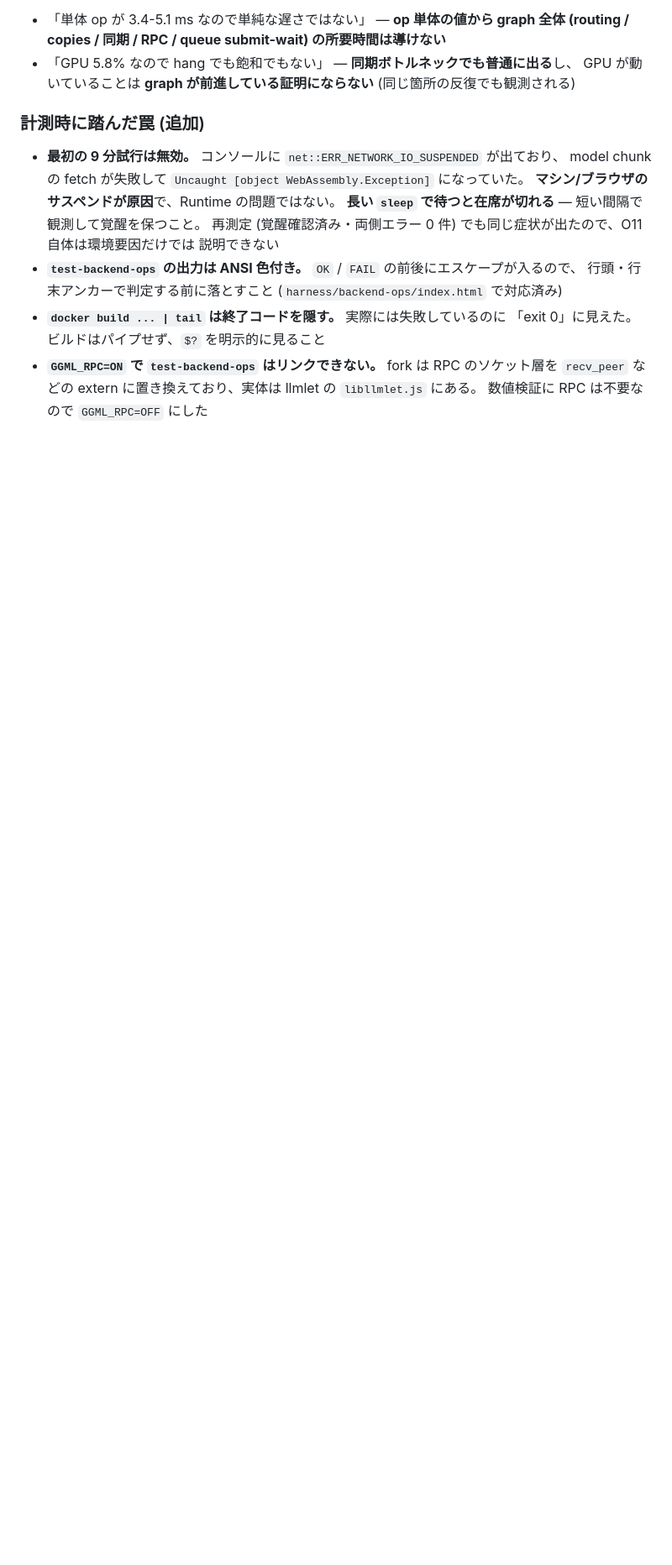
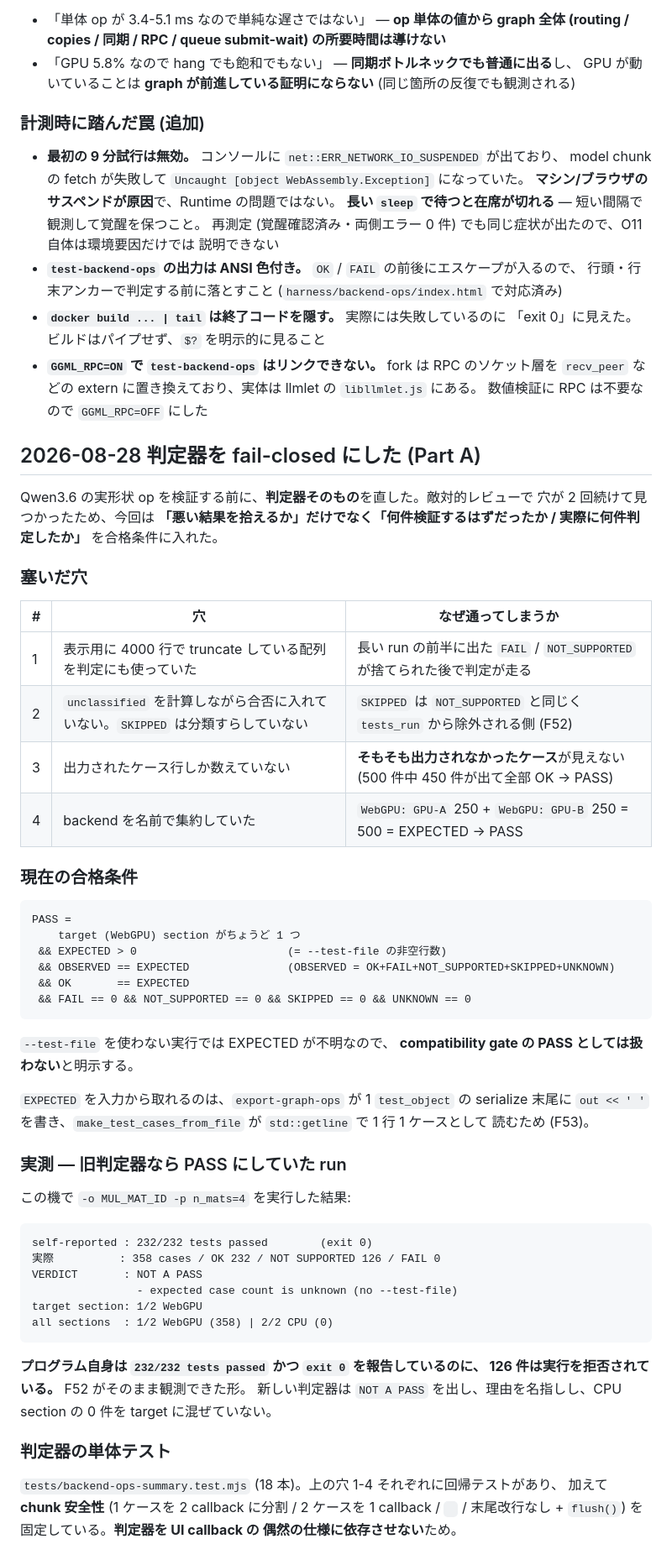
Before and after one commit to otonasi-muonn/dip_Distributed_LLM_Runtime, a Markdown page: docs/EXPERIMENTS.md, the part around the change. Shown at 84% size. Rendered like a GitHub page; blank space fills up the shorter version.

Commit message:
docs: record how the backend-ops verdict was hardened, and what it caught
The four holes are written down with what each one would have let through, next
to the pass condition that now closes them, so the next person changing this
judge can see why it looks paranoid.

Includes the run on this machine that demonstrates the point: the program
reported 232/232 tests passed and exited 0, while 126 of 358 cases had been
declined. That is F52 observed directly rather than argued from source.

Co-Authored-By: Claude Opus 5 <noreply@anthropic.com>

````diff
--- a/docs/EXPERIMENTS.md
+++ b/docs/EXPERIMENTS.md
@@ -885,3 +885,64 @@ sched_reserve: graph splits = 2
 - **`GGML_RPC=ON` で `test-backend-ops` はリンクできない。** fork は RPC のソケット層を
   `recv_peer` などの extern に置き換えており、実体は llmlet の `libllmlet.js` にある。
   数値検証に RPC は不要なので `GGML_RPC=OFF` にした
+
+## 2026-08-28 判定器を fail-closed にした (Part A)
+
+Qwen3.6 の実形状 op を検証する前に、**判定器そのもの**を直した。敵対的レビューで
+穴が 2 回続けて見つかったため、今回は
+**「悪い結果を拾えるか」だけでなく「何件検証するはずだったか / 実際に何件判定したか」**
+を合格条件に入れた。
+
+### 塞いだ穴
+
+| # | 穴 | なぜ通ってしまうか |
+|---|---|---|
+| 1 | 表示用に 4000 行で truncate している配列を判定にも使っていた | 長い run の前半に出た `FAIL` / `NOT_SUPPORTED` が捨てられた後で判定が走る |
+| 2 | `unclassified` を計算しながら合否に入れていない。`SKIPPED` は分類すらしていない | `SKIPPED` は `NOT_SUPPORTED` と同じく `tests_run` から除外される側 (F52) |
+| 3 | 出力されたケース行しか数えていない | **そもそも出力されなかったケース**が見えない (500 件中 450 件が出て全部 OK → PASS) |
+| 4 | backend を名前で集約していた | `WebGPU: GPU-A` 250 + `WebGPU: GPU-B` 250 = 500 = EXPECTED → PASS |
+
+### 現在の合格条件
+
+```text
+PASS =
+    target (WebGPU) section がちょうど 1 つ
+ && EXPECTED > 0                       (= --test-file の非空行数)
+ && OBSERVED == EXPECTED               (OBSERVED = OK+FAIL+NOT_SUPPORTED+SKIPPED+UNKNOWN)
+ && OK       == EXPECTED
+ && FAIL == 0 && NOT_SUPPORTED == 0 && SKIPPED == 0 && UNKNOWN == 0
+```
+
+`--test-file` を使わない実行では EXPECTED が不明なので、
+**compatibility gate の PASS としては扱わない**と明示する。
+
+`EXPECTED` を入力から取れるのは、`export-graph-ops` が 1 `test_object` の serialize 末尾に
+`out << '
+'` を書き、`make_test_cases_from_file` が `std::getline` で 1 行 1 ケースとして
+読むため (F53)。
+
+### 実測 — 旧判定器なら PASS にしていた run
+
+この機で `-o MUL_MAT_ID -p n_mats=4` を実行した結果:
+
+```text
+self-reported : 232/232 tests passed        (exit 0)
+実際          : 358 cases / OK 232 / NOT SUPPORTED 126 / FAIL 0
+VERDICT       : NOT A PASS
+                - expected case count is unknown (no --test-file)
+target section: 1/2 WebGPU
+all sections  : 1/2 WebGPU (358) | 2/2 CPU (0)
+```
+
+**プログラム自身は `232/232 tests passed` かつ `exit 0` を報告しているのに、
+126 件は実行を拒否されている。** F52 がそのまま観測できた形。
+新しい判定器は `NOT A PASS` を出し、理由を名指しし、CPU section の 0 件を
+target に混ぜていない。
+
+### 判定器の単体テスト
+
+`tests/backend-ops-summary.test.mjs` (18 本)。上の穴 1-4 それぞれに回帰テストがあり、
+加えて **chunk 安全性** (1 ケースを 2 callback に分割 / 2 ケースを 1 callback /
+`
+` / 末尾改行なし + `flush()`) を固定している。**判定器を UI callback の
+偶然の仕様に依存させない**ため。
````
